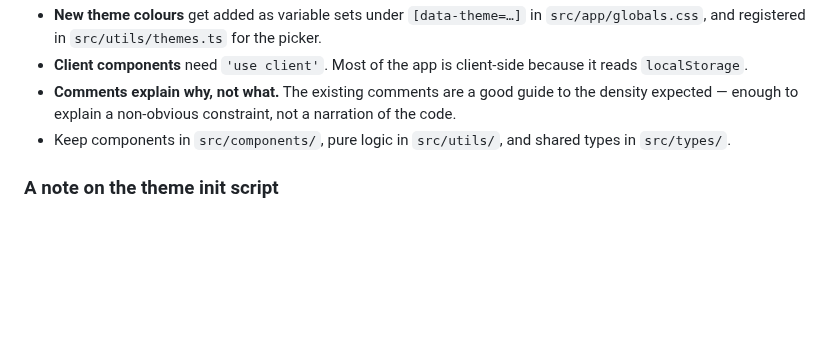
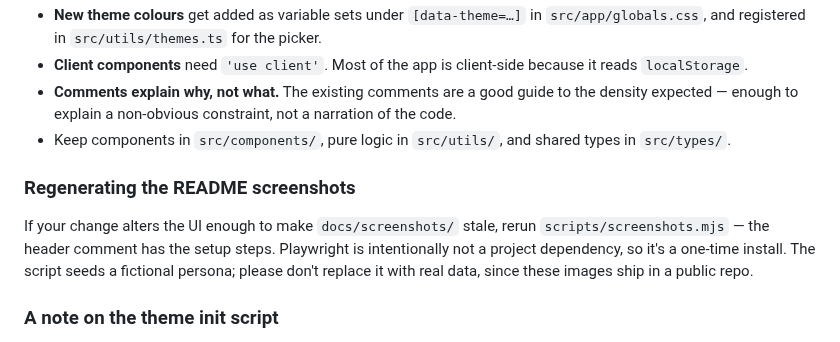
Before and after one commit to isstiaung/yliw, a Markdown page: CONTRIBUTING.md, the part around the change. GitHub-like rendering; blank space fills up the shorter version.

```diff
--- a/CONTRIBUTING.md
+++ b/CONTRIBUTING.md
@@ -89,6 +89,14 @@ Match what's already there rather than importing your own style:
 - Keep components in `src/components/`, pure logic in `src/utils/`, and shared
   types in `src/types/`.
 
+### Regenerating the README screenshots
+
+If your change alters the UI enough to make `docs/screenshots/` stale, rerun
+`scripts/screenshots.mjs` — the header comment has the setup steps. Playwright
+is intentionally not a project dependency, so it's a one-time install. The
+script seeds a fictional persona; please don't replace it with real data, since
+these images ship in a public repo.
+
 ### A note on the theme init script
 
 `src/utils/themes.ts` exports `themeInitScript`, an inline script that applies
```
Also changed, not shown: README.md (+32 -0 lines), docs/screenshots/calendar.png (added), docs/screenshots/events.png (added), docs/screenshots/poster-dark.png (added), docs/screenshots/poster.png (added), docs/screenshots/setup.png (added), 1 other file.
